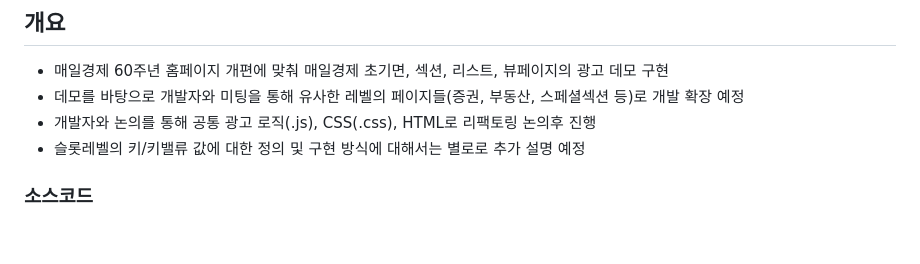
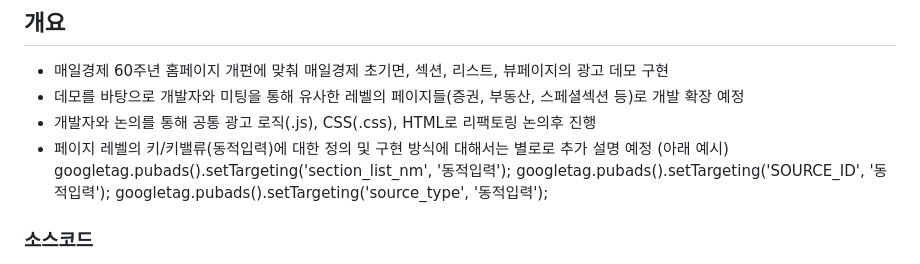
Before and after one commit to aura153/Tabula_Rasa, a Markdown page: docs/Tabula_IMPLEMENTATION_GUIDE.md, the part around the change. GitHub-like rendering; blank space fills up the shorter version.

Commit message:
개요수정

```diff
--- a/docs/Tabula_IMPLEMENTATION_GUIDE.md
+++ b/docs/Tabula_IMPLEMENTATION_GUIDE.md
@@ -5,7 +5,11 @@
 - 매일경제 60주년 홈페이지 개편에 맞춰 매일경제 초기면, 섹션, 리스트, 뷰페이지의 광고 데모 구현
 - 데모를 바탕으로 개발자와 미팅을 통해 유사한 레벨의 페이지들(증권, 부동산, 스페셜섹션 등)로 개발 확장 예정
 - 개발자와 논의를 통해 공통 광고 로직(.js), CSS(.css), HTML로 리팩토링 논의후 진행
-- 슬롯레벨의 키/키밸류 값에 대한 정의 및 구현 방식에 대해서는 별로로 추가 설명 예정
+- 페이지 레벨의 키/키밸류(동적입력)에 대한 정의 및 구현 방식에 대해서는 별로로 추가 설명 예정
+  (아래 예시)
+googletag.pubads().setTargeting('section_list_nm', '동적입력');
+googletag.pubads().setTargeting('SOURCE_ID', '동적입력');
+googletag.pubads().setTargeting('source_type', '동적입력');
 
 ### 소스코드
 - https://github.com/aura153/Tabula_Rasa
```
